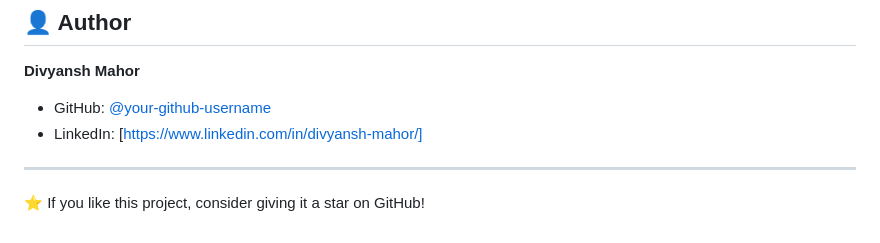
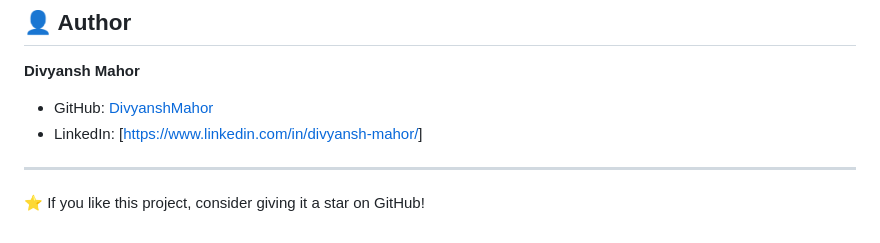
Before and after one commit to DivyanshMahor/Vane---Shopping_App, a Markdown page: README.md, the part around the change. Drawn GitHub-style.

```diff
--- a/README.md
+++ b/README.md
@@ -123,8 +123,8 @@ Contributions, issues, and feature requests are welcome! Feel free to check the
 
 **Divyansh Mahor**
 
-- GitHub: [@your-github-username](https://github.com/your-github-DivyanshMahor)
-- LinkedIn: [https://www.linkedin.com/in/divyansh-mahor/]
+- GitHub: [DivyanshMahor](https://github.com/DivyanshMahor)
+- LinkedIn: [[https://www.linkedin.com/in/divyansh-mahor/](https://www.linkedin.com/in/divyansh-mahor/)]
 
 ---
 
```
